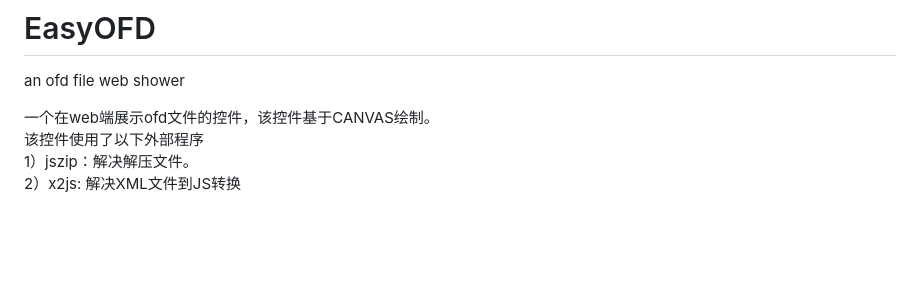
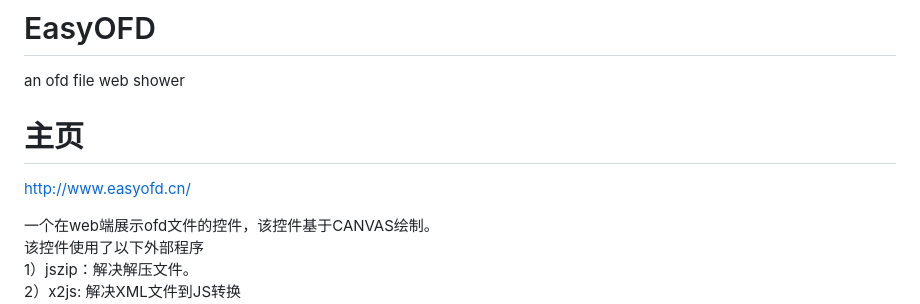
Before and after one commit to 11627685/EasyOFD, a Markdown page: README.md, the part around the change. GitHub-like rendering; blank space fills up the shorter version.

```diff
--- a/README.md
+++ b/README.md
@@ -1,6 +1,9 @@
 目前最新版本1.0.8
 # EasyOFD
  an ofd file web shower
+
+# 主页
+http://www.easyofd.cn/
 
  一个在web端展示ofd文件的控件，该控件基于CANVAS绘制。
  该控件使用了以下外部程序
```
